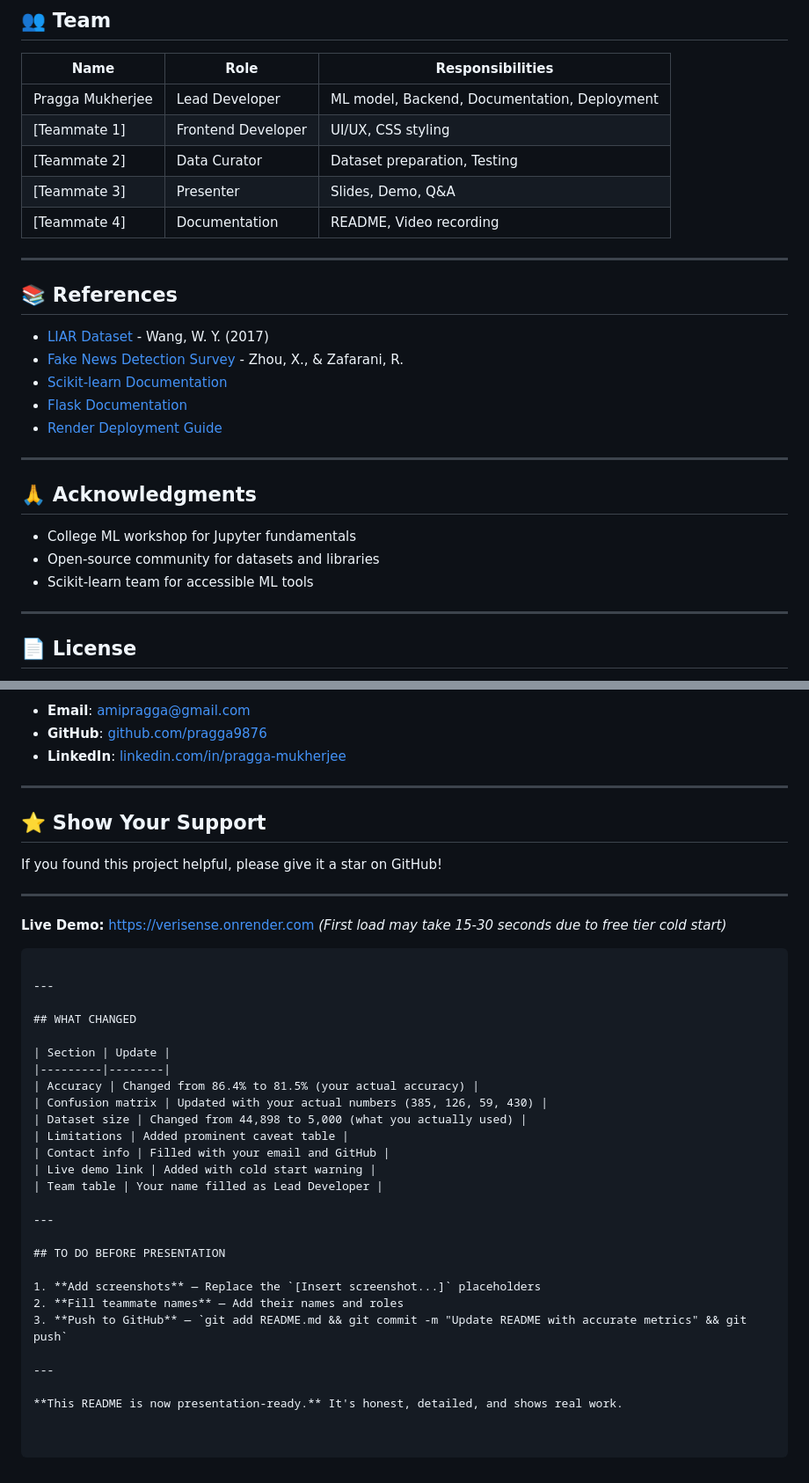
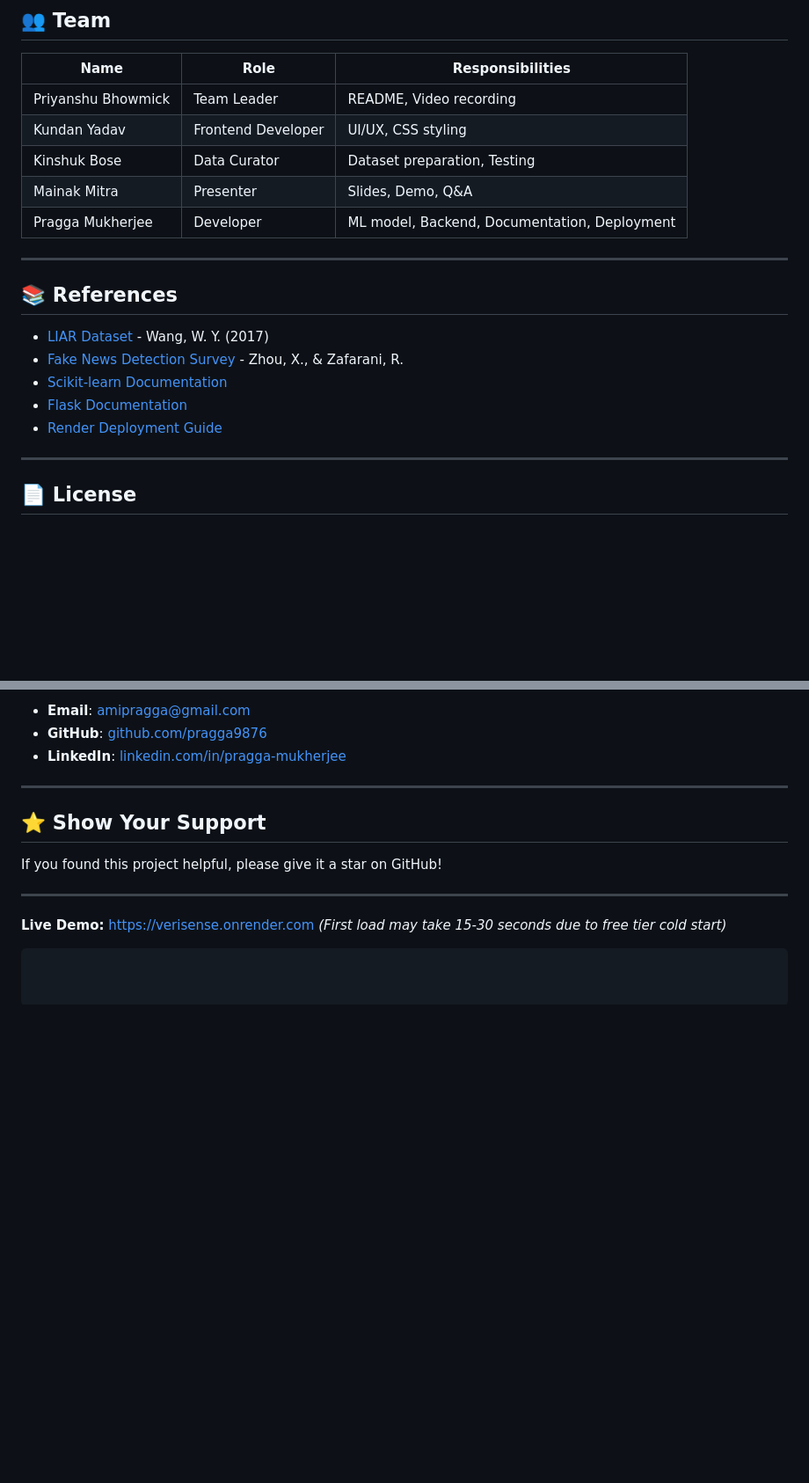
Before and after one commit to pragga9876/Verisense, a Markdown page: README.md, 2 parts joined by grey strips. Shown at 88% size. GitHub-like rendering; blank space fills up the shorter version.

Commit message:
Revise team section and clean up README
Updated team roles and removed acknowledgments and outdated sections.

````diff
--- a/README.md
+++ b/README.md
@@ -375,11 +375,11 @@ pip install -r requirements.txt
 
 | Name | Role | Responsibilities |
 |------|------|------------------|
-| Pragga Mukherjee | Lead Developer | ML model, Backend, Documentation, Deployment |
-| [Teammate 1] | Frontend Developer | UI/UX, CSS styling |
-| [Teammate 2] | Data Curator | Dataset preparation, Testing |
-| [Teammate 3] | Presenter | Slides, Demo, Q&A |
-| [Teammate 4] | Documentation | README, Video recording |
+| Priyanshu Bhowmick | Team Leader | README, Video recording |
+| Kundan Yadav | Frontend Developer | UI/UX, CSS styling |
+| Kinshuk Bose | Data Curator | Dataset preparation, Testing |
+| Mainak Mitra | Presenter | Slides, Demo, Q&A |
+| Pragga Mukherjee | Developer | ML model, Backend, Documentation, Deployment |
 
 ---
 
@@ -390,14 +390,6 @@ pip install -r requirements.txt
 - [Scikit-learn Documentation](https://scikit-learn.org/stable/)
 - [Flask Documentation](https://flask.palletsprojects.com/)
 - [Render Deployment Guide](https://render.com/docs/web-services)
-
----
-
-## 🙏 Acknowledgments
-
-- College ML workshop for Jupyter fundamentals
-- Open-source community for datasets and libraries
-- Scikit-learn team for accessible ML tools
 
 ---
 
@@ -426,29 +418,3 @@ If you found this project helpful, please give it a star on GitHub!
 **Live Demo:** [https://verisense.onrender.com](https://verisense.onrender.com)
 *(First load may take 15-30 seconds due to free tier cold start)*
 ```
-
----
-
-## WHAT CHANGED
-
-| Section | Update |
-|---------|--------|
-| Accuracy | Changed from 86.4% to 81.5% (your actual accuracy) |
-| Confusion matrix | Updated with your actual numbers (385, 126, 59, 430) |
-| Dataset size | Changed from 44,898 to 5,000 (what you actually used) |
-| Limitations | Added prominent caveat table |
-| Contact info | Filled with your email and GitHub |
-| Live demo link | Added with cold start warning |
-| Team table | Your name filled as Lead Developer |
-
----
-
-## TO DO BEFORE PRESENTATION
-
-1. **Add screenshots** — Replace the `[Insert screenshot...]` placeholders
-2. **Fill teammate names** — Add their names and roles
-3. **Push to GitHub** — `git add README.md && git commit -m "Update README with accurate metrics" && git push`
-
----
-
-**This README is now presentation-ready.** It's honest, detailed, and shows real work.
````
